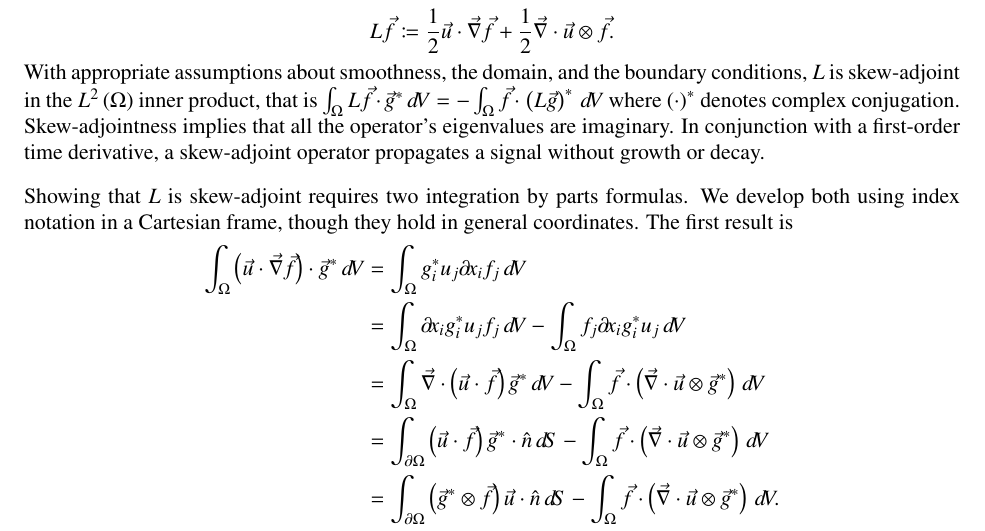
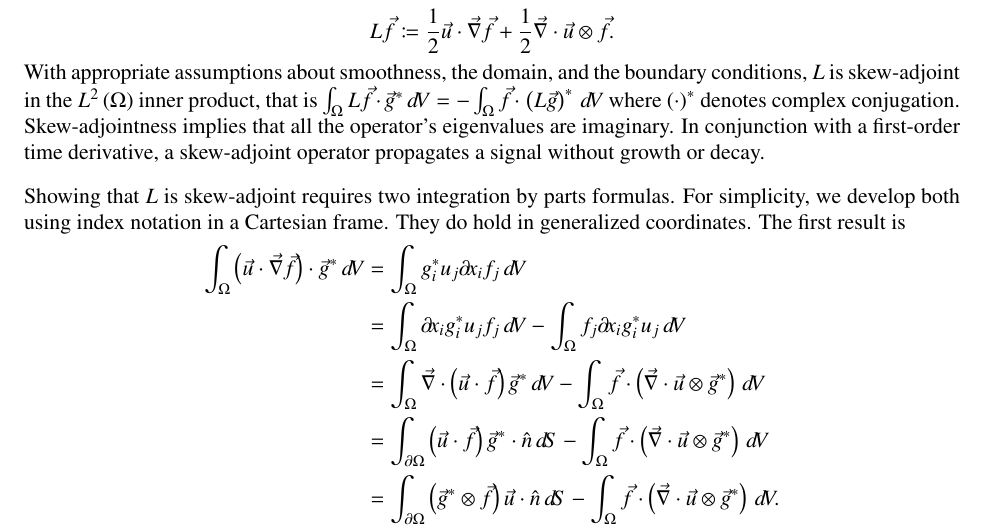
Before and after one commit to RhysU/underling, a LaTeX paper (doc/skewadjoint.tex): part of the page, cut so that both start at the same text. Compiled offline with LaTeX, dvips and Ghostscript.

Commit message:
Wording cleanup
git-svn-id: https://svn.ices.utexas.edu/repos/pecos/suzerain/trunk@5013 0bd85f0b-c151-43b9-a1e9-27231104551f

```diff
--- a/doc/skewadjoint.tex
+++ b/doc/skewadjoint.tex
@@ -62,8 +62,8 @@ a first-order time derivative, a skew-adjoint operator propagates a signal
 without growth or decay.
 
 Showing that $L$ is skew-adjoint requires two integration by parts formulas.
-We develop both using index notation in a Cartesian frame, though they hold in
-general coordinates.  The first result is
+For simplicity, we develop both using index notation in a Cartesian frame. They
+do hold in generalized coordinates.  The first result is
 \begin{align}
   \int_{\Omega}
     \left(\vec{u}\cdot\vecnabla\vec{f}\right)\cdot{}\vec{g}^{\ast}
```
